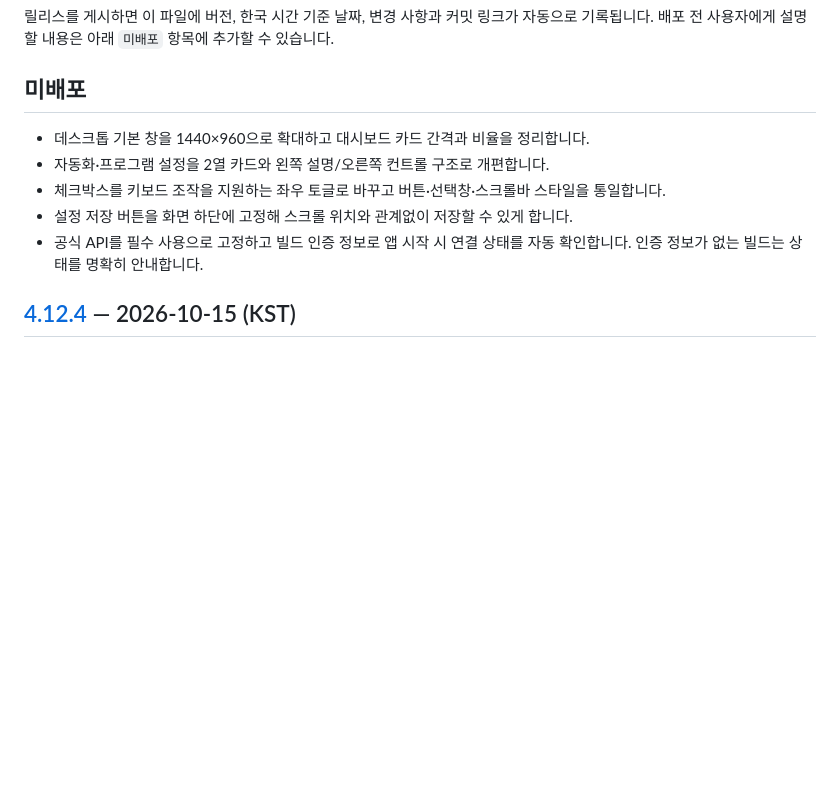
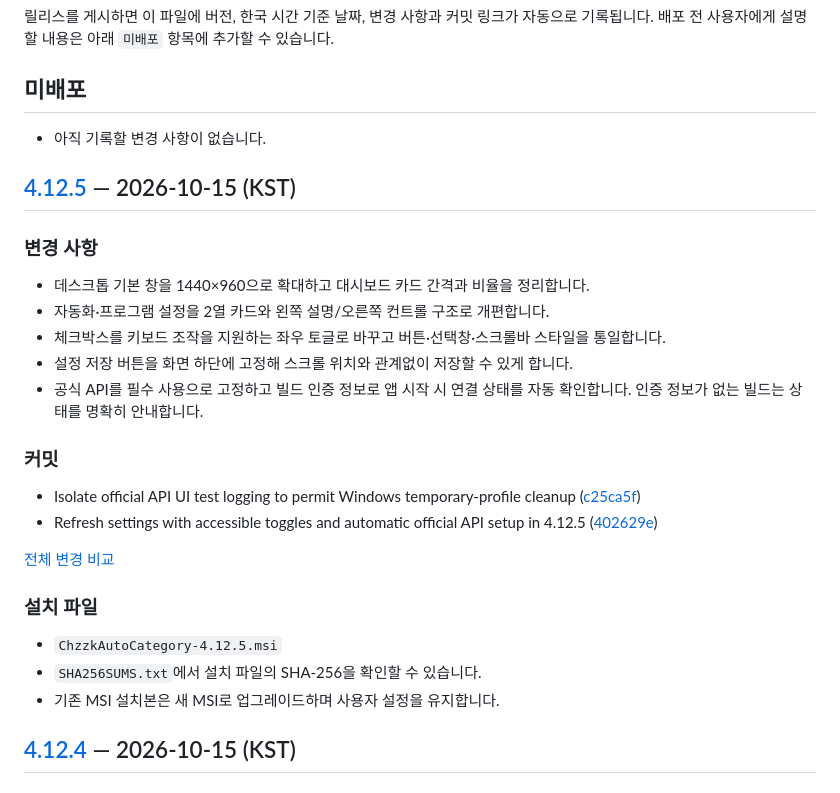
Before and after one commit to chzzk-dev/CHZZK-Auto-Category, a Markdown page: CHANGELOG.md, the part around the change. Drawn GitHub-style; blank space fills up the shorter version.

Commit message:
docs: record release v4.12.5 [skip ci]

```diff
--- a/CHANGELOG.md
+++ b/CHANGELOG.md
@@ -5,11 +5,30 @@
 
 ## 미배포
 
+- 아직 기록할 변경 사항이 없습니다.
+
+## [4.12.5](https://github.com/chzzk-dev/CHZZK-Auto-Category/releases/tag/v4.12.5) — 2026-10-15 (KST)
+
+### 변경 사항
+
 - 데스크톱 기본 창을 1440×960으로 확대하고 대시보드 카드 간격과 비율을 정리합니다.
 - 자동화·프로그램 설정을 2열 카드와 왼쪽 설명/오른쪽 컨트롤 구조로 개편합니다.
 - 체크박스를 키보드 조작을 지원하는 좌우 토글로 바꾸고 버튼·선택창·스크롤바 스타일을 통일합니다.
 - 설정 저장 버튼을 화면 하단에 고정해 스크롤 위치와 관계없이 저장할 수 있게 합니다.
 - 공식 API를 필수 사용으로 고정하고 빌드 인증 정보로 앱 시작 시 연결 상태를 자동 확인합니다. 인증 정보가 없는 빌드는 상태를 명확히 안내합니다.
+
+### 커밋
+
+- Isolate official API UI test logging to permit Windows temporary-profile cleanup ([c25ca5f](https://github.com/chzzk-dev/CHZZK-Auto-Category/commit/c25ca5f98ce818e046b41eaafb8ea65e555b0762))
+- Refresh settings with accessible toggles and automatic official API setup in 4.12.5 ([402629e](https://github.com/chzzk-dev/CHZZK-Auto-Category/commit/402629e78784a63aa147703f462b0c913fcaa61e))
+
+[전체 변경 비교](https://github.com/chzzk-dev/CHZZK-Auto-Category/compare/v4.12.4...v4.12.5)
+
+### 설치 파일
+
+- `ChzzkAutoCategory-4.12.5.msi`
+- `SHA256SUMS.txt`에서 설치 파일의 SHA-256을 확인할 수 있습니다.
+- 기존 MSI 설치본은 새 MSI로 업그레이드하며 사용자 설정을 유지합니다.
 
 ## [4.12.4](https://github.com/chzzk-dev/CHZZK-Auto-Category/releases/tag/v4.12.4) — 2026-10-15 (KST)
 
```
